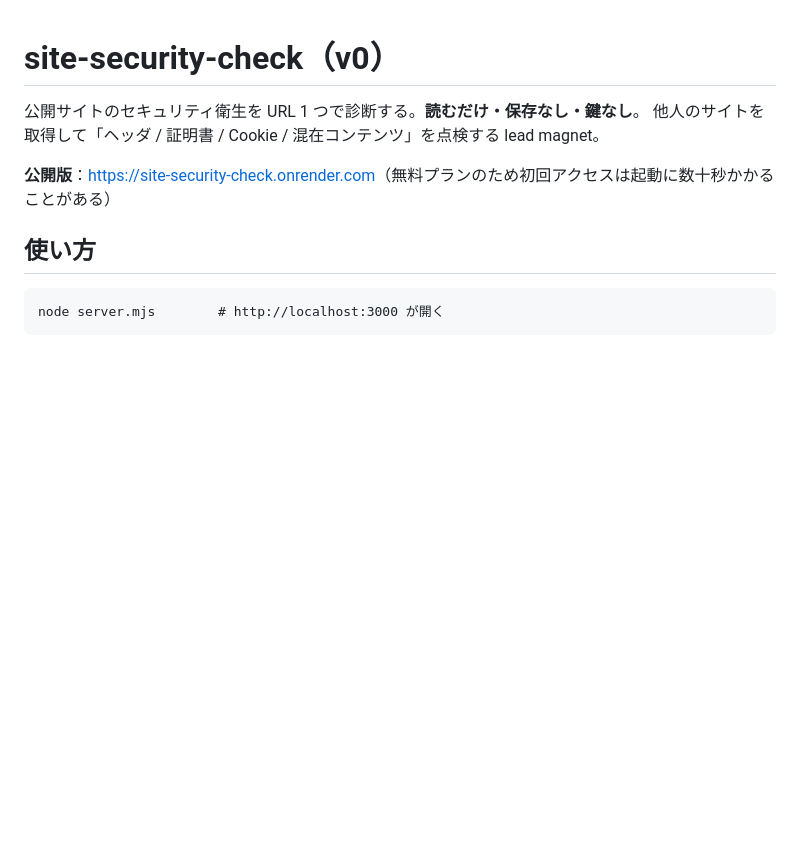
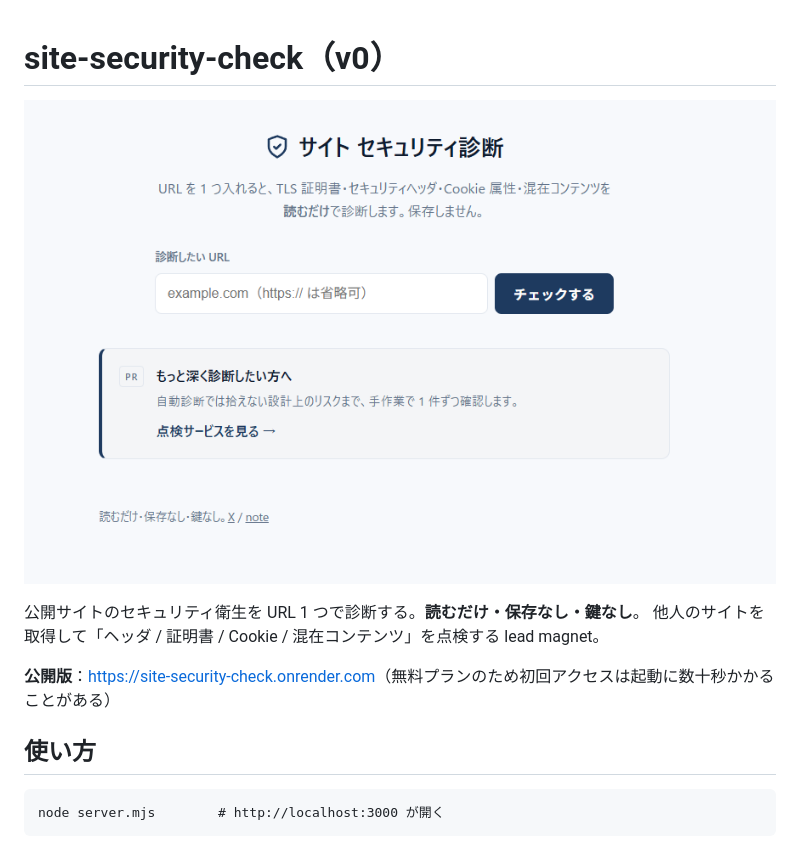
Before and after one commit to sleepycat12341013/site-security-check, a Markdown page: README.md, the part around the change. GitHub-like rendering; pictures changed too: img/screenshot.png (added); blank space fills up the shorter version.

Commit message:
Add screenshot to README header

```diff
--- a/README.md
+++ b/README.md
@@ -1,4 +1,6 @@
 # site-security-check（v0）
+
+![サイト セキュリティ診断の画面](img/screenshot.png)
 
 公開サイトのセキュリティ衛生を URL 1 つで診断する。**読むだけ・保存なし・鍵なし**。
 他人のサイトを取得して「ヘッダ / 証明書 / Cookie / 混在コンテンツ」を点検する lead magnet。
```
